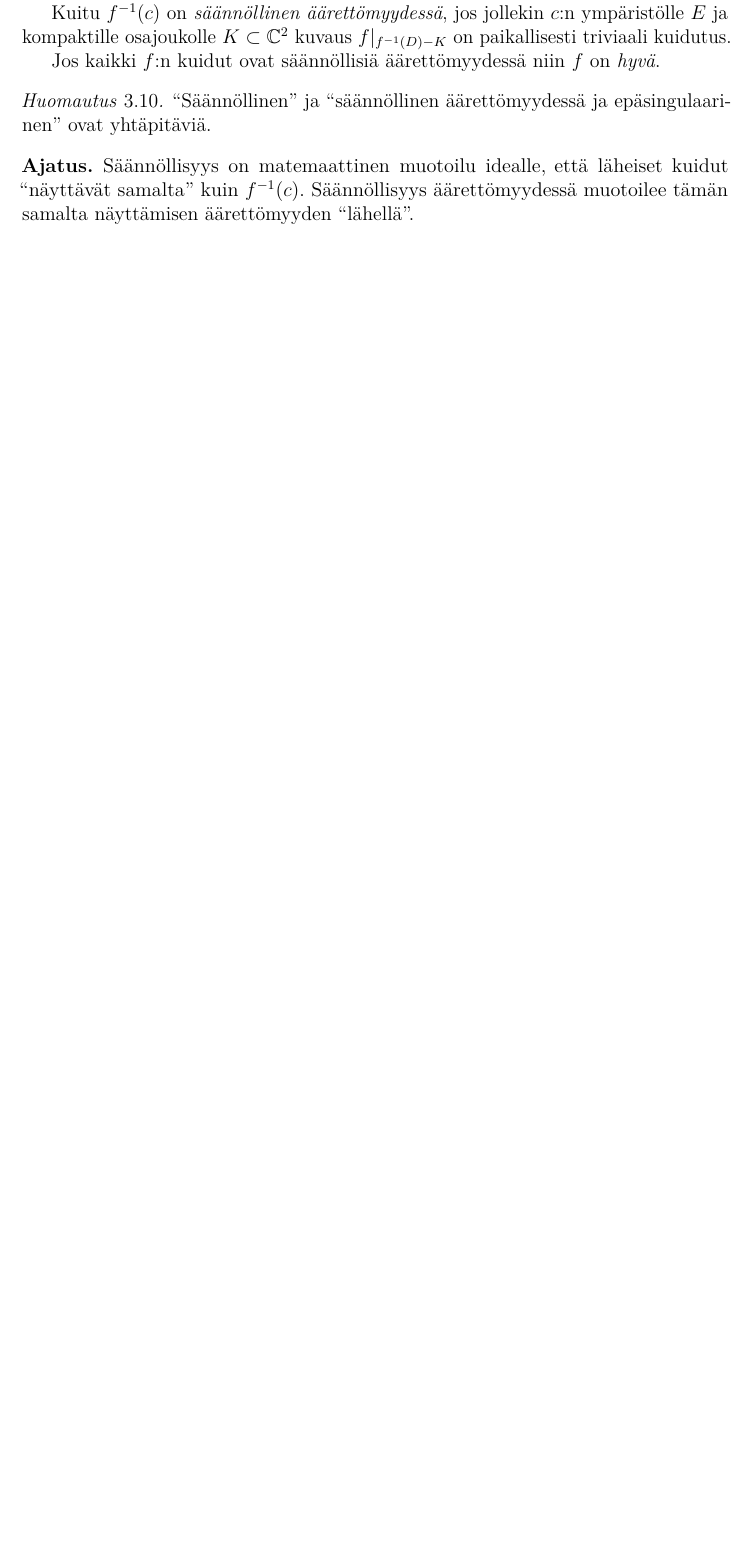
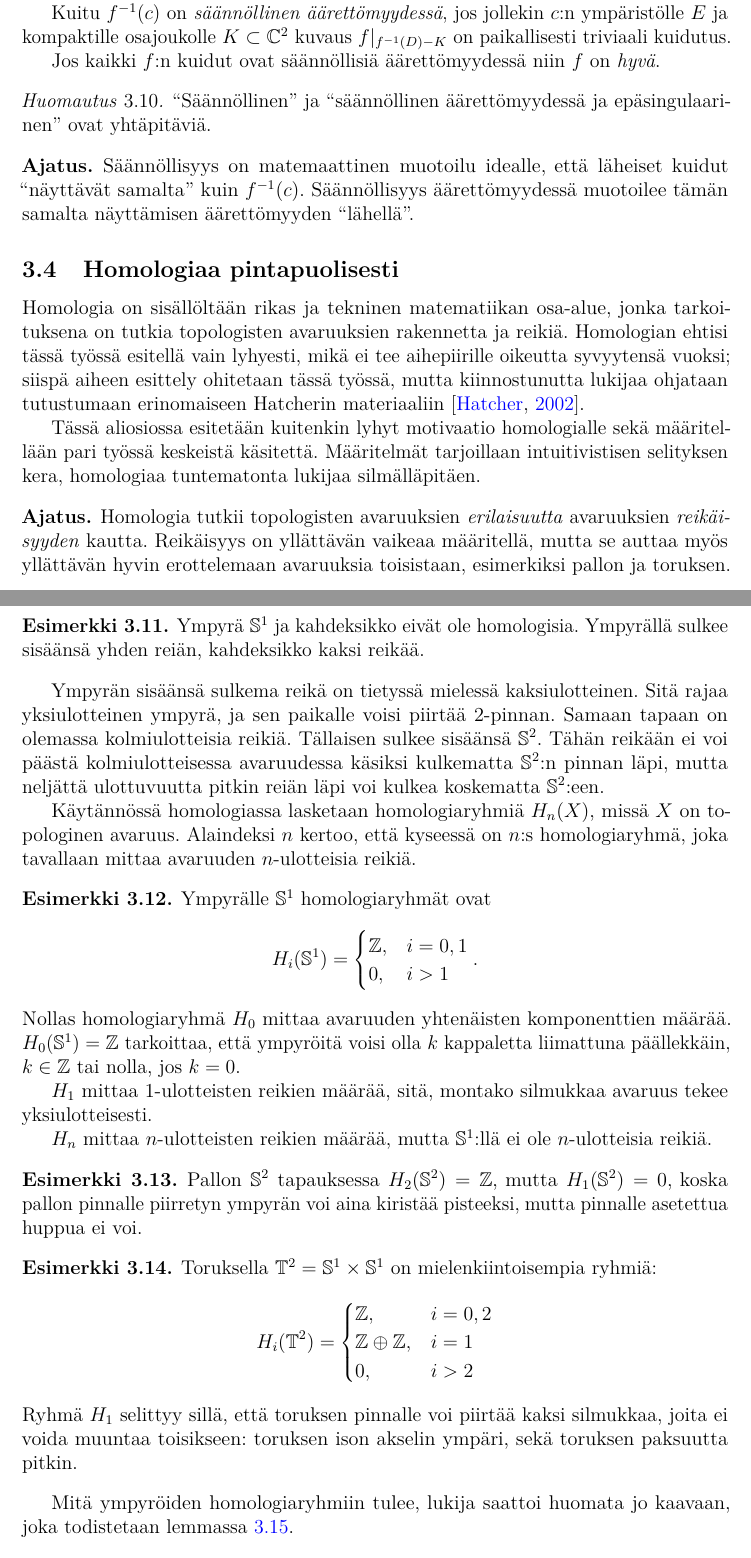
Before and after one commit to Peliel/kandityo, a LaTeX thesis (opinnaytetyo.tex, which reads sections/3-topologia.tex): part of page 12 of 23 before the commit and two parts of pages 12 and 13 of 25 after it, the two joined at a grey line, cut so that both start at the same text, the shorter picture padded with empty space. Compiled offline with pdfLaTeX.

Commit message:
homologiaa pintapuolisest

```diff
--- a/sections/3-topologia.tex
+++ b/sections/3-topologia.tex
@@ -83,3 +83,50 @@ Kuitukimppua voidaan pitää topologisten avaruuksien tulon $X\times Y$ yleistyk
     Säännöllisyys on matemaattinen muotoilu idealle, että läheiset kuidut ``näyttävät samalta'' kuin $f^{-1}(c)$. Säännöllisyys äärettömyydessä muotoilee tämän samalta näyttämisen äärettömyyden ``lähellä''.
 \end{ajatus}
 
+\subsection{Homologiaa pintapuolisesti}
+Homologia on sisällöltään rikas ja tekninen matematiikan osa-alue, jonka tarkoituksena on tutkia topologisten avaruuksien rakennetta ja reikiä. Homologian ehtisi tässä työssä esitellä vain lyhyesti, mikä ei tee aihepiirille oikeutta syvyytensä vuoksi; siispä aiheen esittely ohitetaan tässä työssä, mutta kiinnostunutta lukijaa ohjataan tutustumaan erinomaiseen Hatcherin materiaaliin \citep{Hatcher2002}.
+
+Tässä aliosiossa esitetään kuitenkin lyhyt motivaatio homologialle sekä määritellään pari työssä keskeistä käsitettä. Määritelmät tarjoillaan intuitivistisen selityksen kera, homologiaa tuntematonta lukijaa silmälläpitäen.
+\begin{ajatus}
+    Homologia tutkii topologisten avaruuksien \emph{erilaisuutta} avaruuksien \emph{reikäisyyden} kautta. Reikäisyys on yllättävän vaikeaa määritellä, mutta se auttaa myös yllättävän hyvin erottelemaan avaruuksia toisistaan, esimerkiksi pallon ja toruksen.
+\end{ajatus}
+\begin{esimerkki}
+    Ympyrä $\S^1$ ja kahdeksikko eivät ole homologisia. Ympyrällä sulkee sisäänsä yhden reiän, kahdeksikko kaksi reikää.
+\end{esimerkki}
+Ympyrän sisäänsä sulkema reikä on tietyssä mielessä kaksiulotteinen. Sitä rajaa yksiulotteinen ympyrä, ja sen paikalle voisi piirtää 2-pinnan. Samaan tapaan on olemassa kolmiulotteisia reikiä. Tällaisen sulkee sisäänsä $\S^2$. Tähän reikään ei voi päästä kolmiulotteisessa avaruudessa käsiksi kulkematta $\S^2$:n pinnan läpi, mutta neljättä ulottuvuutta pitkin reiän läpi voi kulkea koskematta $\S^2$:een.
+
+Käytännössä homologiassa lasketaan homologiaryhmiä $H_n(X)$, missä $X$ on topologinen avaruus. Alaindeksi $n$ kertoo, että kyseessä on $n$:s homologiaryhmä, joka tavallaan mittaa avaruuden $n$-ulotteisia reikiä.
+\begin{esimerkki}
+    Ympyrälle $\S^1$ homologiaryhmät ovat
+    \begin{equation*}
+        H_i(\S^1)=
+        \begin{cases}
+            \Z, & i=0,1 \\
+            0, & i>1
+        \end{cases}.
+    \end{equation*}
+    Nollas homologiaryhmä $H_0$ mittaa avaruuden yhtenäisten komponenttien määrää. $H_0(\S^1)=\Z$ tarkoittaa, että ympyröitä voisi olla $k$ kappaletta liimattuna päällekkäin, $k\in\Z$ tai nolla, jos $k=0$.
+
+    $H_1$ mittaa 1-ulotteisten reikien määrää, sitä, montako silmukkaa avaruus tekee yksiulotteisesti.
+
+    $H_n$ mittaa $n$-ulotteisten reikien määrää, mutta $\S^1$:llä ei ole $n$-ulotteisia reikiä.
+\end{esimerkki}
+\begin{esimerkki}
+    Pallon $\S^2$ tapauksessa $H_2(\S^2)=\Z$, mutta $H_1(\S^2)=0$, koska pallon pinnalle piirretyn ympyrän voi aina kiristää pisteeksi, mutta pinnalle asetettua huppua ei voi.
+\end{esimerkki}
+\begin{esimerkki}
+    Toruksella $\T^2=\S^1\times\S^1$ on mielenkiintoisempia ryhmiä:
+    \begin{equation*}
+        H_i(\T^2)=
+        \begin{cases}
+            \Z, & i=0,2 \\
+            \Z\oplus\Z, & i=1 \\
+            0, & i>2
+        \end{cases}
+    \end{equation*}
+    Ryhmä $H_1$ selittyy sillä, että toruksen pinnalle voi piirtää kaksi silmukkaa, joita ei voida muuntaa toisikseen: toruksen ison akselin ympäri, sekä toruksen paksuutta pitkin.
+\end{esimerkki}
+Mitä ympyröiden homologiaryhmiin tulee, lukija saattoi huomata jo kaavaan, joka todistetaan lemmassa~\ref{lemma:ympyröiden-homologia}.
+\begin{lemma}
+    \label{lemma:ympyröiden-homologia}
+    Kaikille $n$-palloille $\S^n$ pätee
```
Also changed, not shown: sections/5-solmuteoriaa.tex (+2 -2 lines), opinnaytetyo.pdf, sections/3-topologia.tex (17 more changed lines).
